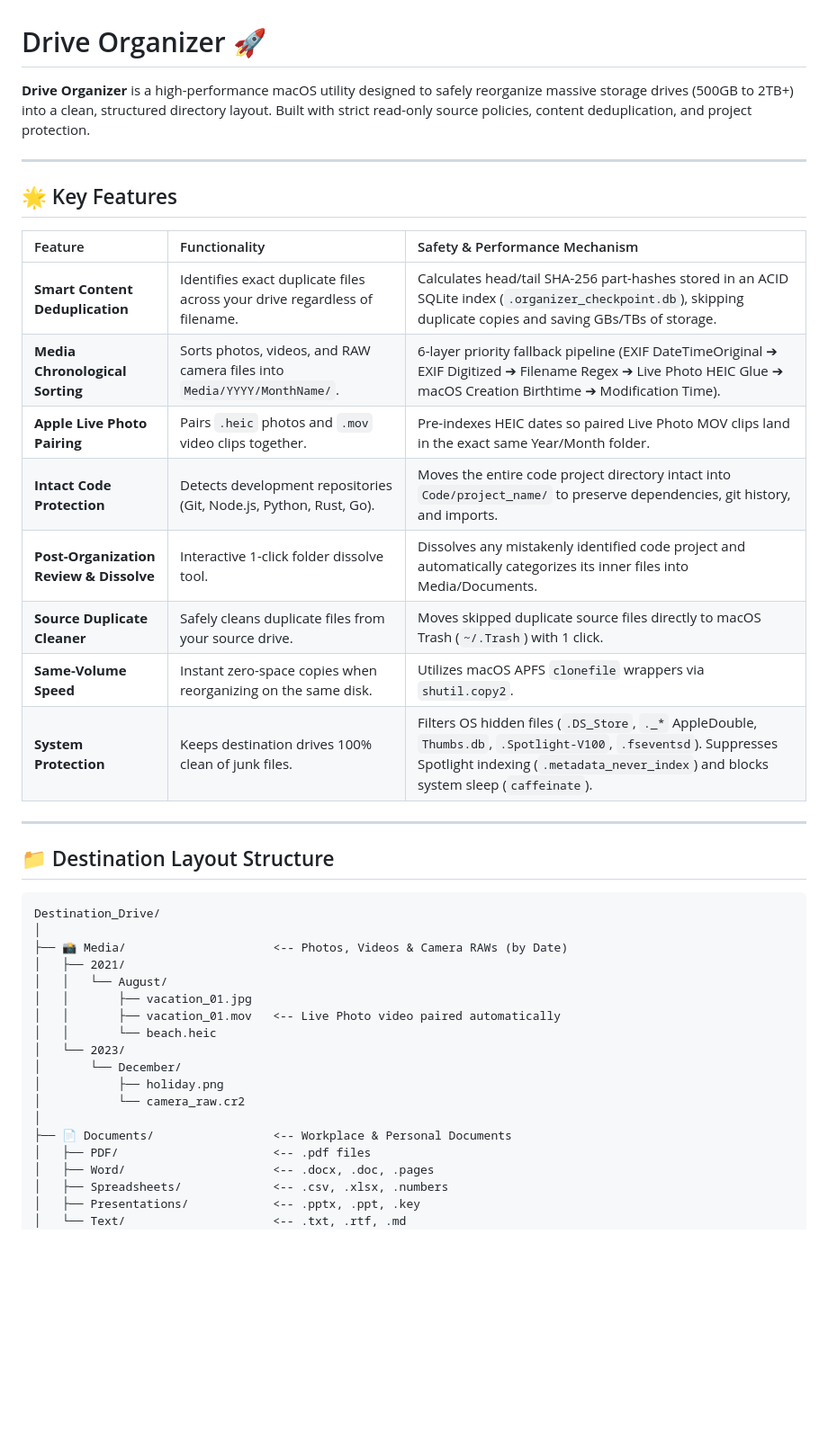
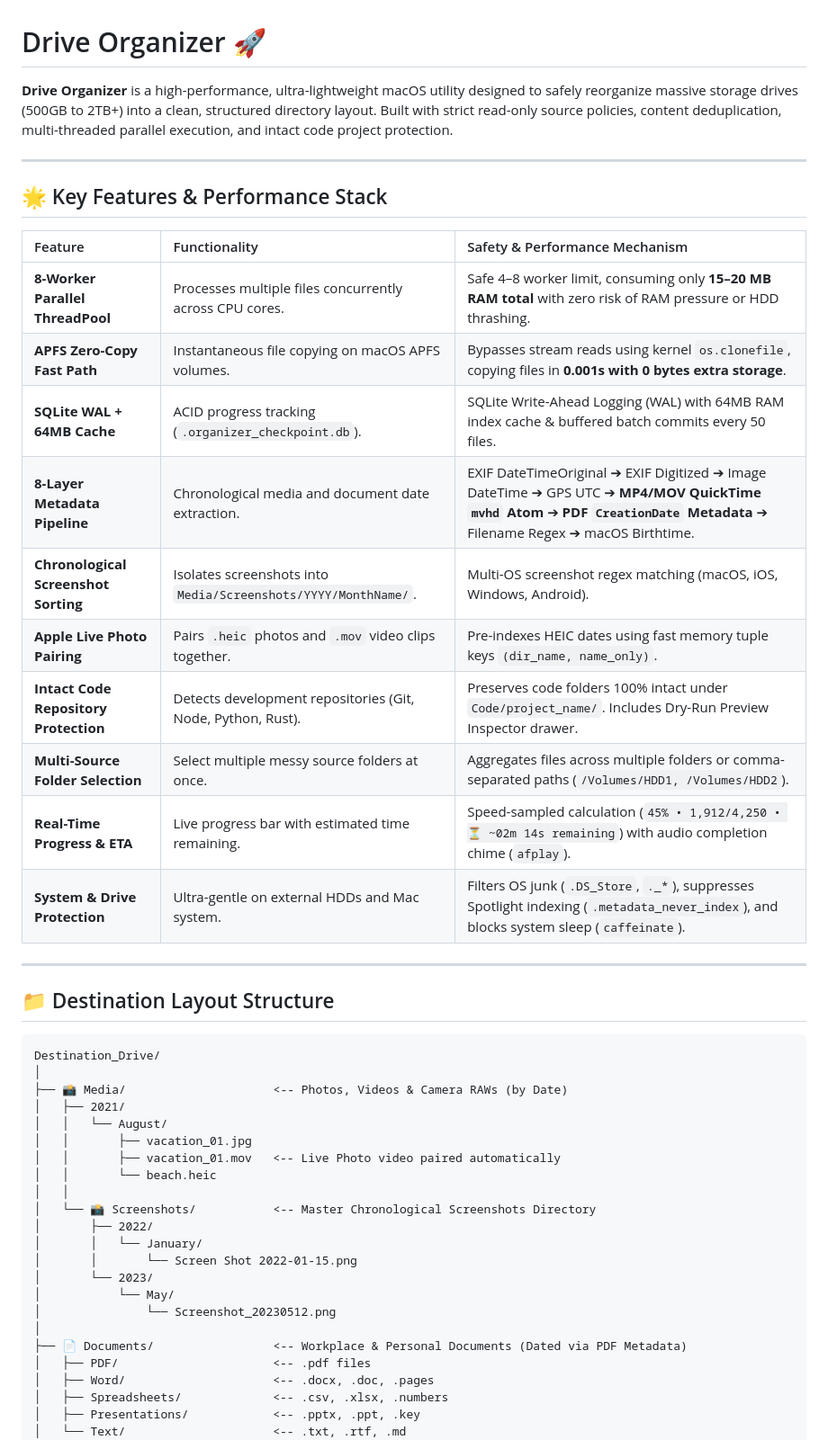
Before and after one commit to itspgiri/hdd-organiser, a Markdown page: README.md, the part around one of its changes. Shown at 90% size. Drawn GitHub-style; blank space fills up the shorter version.

Commit message:
Update README.md with comprehensive documentation for 8 metadata layers, multi-threading, screenshot routing, and post-organization tools

```diff
--- a/README.md
+++ b/README.md
@@ -1,21 +1,23 @@
 # Drive Organizer 🚀
 
-**Drive Organizer** is a high-performance macOS utility designed to safely reorganize massive storage drives (500GB to 2TB+) into a clean, structured directory layout. Built with strict read-only source policies, content deduplication, and project protection.
+**Drive Organizer** is a high-performance, ultra-lightweight macOS utility designed to safely reorganize massive storage drives (500GB to 2TB+) into a clean, structured directory layout. Built with strict read-only source policies, content deduplication, multi-threaded parallel execution, and intact code project protection.
 
 ---
 
-## 🌟 Key Features
+## 🌟 Key Features & Performance Stack
 
 | Feature | Functionality | Safety & Performance Mechanism |
 | :--- | :--- | :--- |
-| **Smart Content Deduplication** | Identifies exact duplicate files across your drive regardless of filename. | Calculates head/tail SHA-256 part-hashes stored in an ACID SQLite index (`.organizer_checkpoint.db`), skipping duplicate copies and saving GBs/TBs of storage. |
-| **Media Chronological Sorting** | Sorts photos, videos, and RAW camera files into `Media/YYYY/MonthName/`. | 6-layer priority fallback pipeline (EXIF DateTimeOriginal ➔ EXIF Digitized ➔ Filename Regex ➔ Live Photo HEIC Glue ➔ macOS Creation Birthtime ➔ Modification Time). |
-| **Apple Live Photo Pairing** | Pairs `.heic` photos and `.mov` video clips together. | Pre-indexes HEIC dates so paired Live Photo MOV clips land in the exact same Year/Month folder. |
-| **Intact Code Protection** | Detects development repositories (Git, Node.js, Python, Rust, Go). | Moves the entire code project directory intact into `Code/project_name/` to preserve dependencies, git history, and imports. |
-| **Post-Organization Review & Dissolve** | Interactive 1-click folder dissolve tool. | Dissolves any mistakenly identified code project and automatically categorizes its inner files into Media/Documents. |
-| **Source Duplicate Cleaner** | Safely cleans duplicate files from your source drive. | Moves skipped duplicate source files directly to macOS Trash (`~/.Trash`) with 1 click. |
-| **Same-Volume Speed** | Instant zero-space copies when reorganizing on the same disk. | Utilizes macOS APFS `clonefile` wrappers via `shutil.copy2`. |
-| **System Protection** | Keeps destination drives 100% clean of junk files. | Filters OS hidden files (`.DS_Store`, `._*` AppleDouble, `Thumbs.db`, `.Spotlight-V100`, `.fseventsd`). Suppresses Spotlight indexing (`.metadata_never_index`) and blocks system sleep (`caffeinate`). |
+| **8-Worker Parallel ThreadPool** | Processes multiple files concurrently across CPU cores. | Safe 4–8 worker limit, consuming only **15–20 MB RAM total** with zero risk of RAM pressure or HDD thrashing. |
+| **APFS Zero-Copy Fast Path** | Instantaneous file copying on macOS APFS volumes. | Bypasses stream reads using kernel `os.clonefile`, copying files in **0.001s with 0 bytes extra storage**. |
+| **SQLite WAL + 64MB Cache** | ACID progress tracking (`.organizer_checkpoint.db`). | SQLite Write-Ahead Logging (WAL) with 64MB RAM index cache & buffered batch commits every 50 files. |
+| **8-Layer Metadata Pipeline** | Chronological media and document date extraction. | EXIF DateTimeOriginal ➔ EXIF Digitized ➔ Image DateTime ➔ GPS UTC ➔ **MP4/MOV QuickTime `mvhd` Atom** ➔ **PDF `CreationDate` Metadata** ➔ Filename Regex ➔ macOS Birthtime. |
+| **Chronological Screenshot Sorting** | Isolates screenshots into `Media/Screenshots/YYYY/MonthName/`. | Multi-OS screenshot regex matching (macOS, iOS, Windows, Android). |
+| **Apple Live Photo Pairing** | Pairs `.heic` photos and `.mov` video clips together. | Pre-indexes HEIC dates using fast memory tuple keys `(dir_name, name_only)`. |
+| **Intact Code Repository Protection** | Detects development repositories (Git, Node, Python, Rust). | Preserves code folders 100% intact under `Code/project_name/`. Includes Dry-Run Preview Inspector drawer. |
+| **Multi-Source Folder Selection** | Select multiple messy source folders at once. | Aggregates files across multiple folders or comma-separated paths (`/Volumes/HDD1, /Volumes/HDD2`). |
+| **Real-Time Progress & ETA** | Live progress bar with estimated time remaining. | Speed-sampled calculation (`45% • 1,912/4,250 • ⏳ ~02m 14s remaining`) with audio completion chime (`afplay`). |
+| **System & Drive Protection** | Ultra-gentle on external HDDs and Mac system. | Filters OS junk (`.DS_Store`, `._*`), suppresses Spotlight indexing (`.metadata_never_index`), and blocks system sleep (`caffeinate`). |
 
 ---
 
@@ -30,12 +32,16 @@ Destination_Drive/
 │   │       ├── vacation_01.jpg
 │   │       ├── vacation_01.mov   <-- Live Photo video paired automatically
 │   │       └── beach.heic
-│   └── 2023/
-│       └── December/
-│           ├── holiday.png
-│           └── camera_raw.cr2
+│   │
+│   └── 📸 Screenshots/           <-- Master Chronological Screenshots Directory
+│       ├── 2022/
+│       │   └── January/
+│       │       └── Screen Shot 2022-01-15.png
+│       └── 2023/
+│           └── May/
+│               └── Screenshot_20230512.png
 │
-├── 📄 Documents/                 <-- Workplace & Personal Documents
+├── 📄 Documents/                 <-- Workplace & Personal Documents (Dated via PDF Metadata)
 │   ├── PDF/                      <-- .pdf files
 │   ├── Word/                     <-- .docx, .doc, .pages
 │   ├── Spreadsheets/             <-- .csv, .xlsx, .numbers
```
Also changed, not shown: other parts of README.md (+20 -18 lines).
